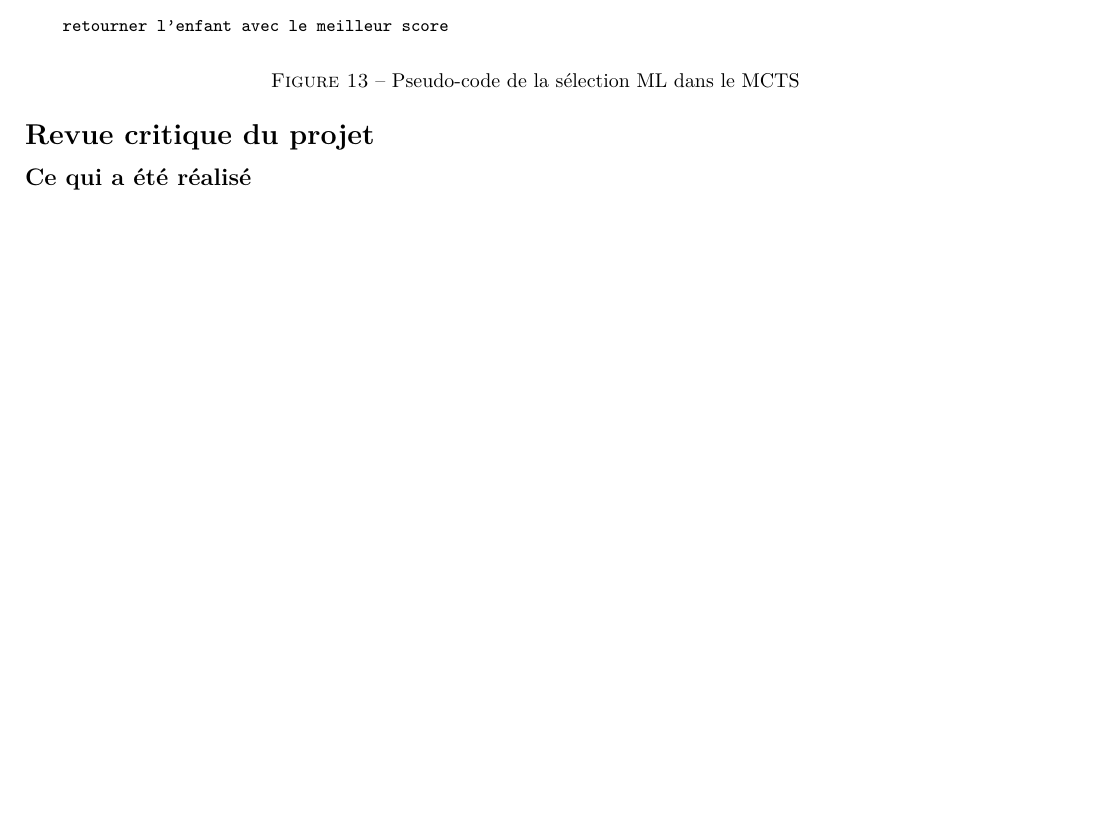
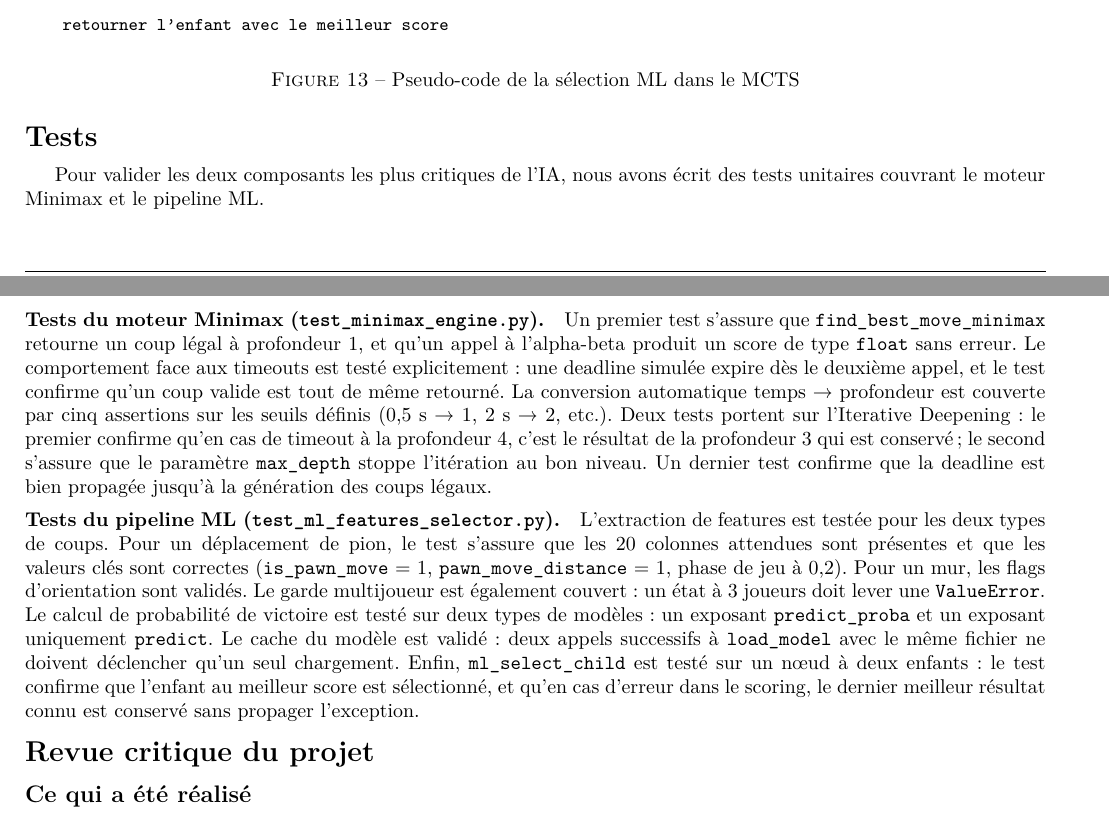
Before and after one commit to kousay-amara/quoridor-python, a LaTeX document (pdp/02-final/report.tex): part of page 14 of 17 before the commit and two parts of pages 14 and 15 of 17 after it, the two joined at a grey line, cut so that both start at the same text, the shorter picture padded with empty space. Compiled offline with pdfLaTeX.

Commit message:
ajout explication test

```diff
--- a/pdp/02-final/report.tex
+++ b/pdp/02-final/report.tex
@@ -1141,6 +1141,39 @@ fonction ml_select_child(noeud_parent):
 \label{fig:ml-select-pseudocode}
 \end{figure}
 
+\section*{Tests}
+
+Pour valider les deux composants les plus critiques de l'IA, nous avons écrit
+des tests unitaires couvrant le moteur Minimax et le pipeline ML.
+
+\paragraph{Tests du moteur Minimax (\texttt{test\_minimax\_engine.py}).}
+Un premier test s'assure que \texttt{find\_best\_move\_minimax} retourne un
+coup légal à profondeur~1, et qu'un appel à l'alpha-beta produit un score de
+type \texttt{float} sans erreur. Le comportement face aux timeouts est testé
+explicitement~: une deadline simulée expire dès le deuxième appel, et le test
+confirme qu'un coup valide est tout de même retourné. La conversion automatique
+temps~→~profondeur est couverte par cinq assertions sur les seuils définis
+(0,5~s~→~1, 2~s~→~2, etc.). Deux tests portent sur l'Iterative Deepening~:
+le premier confirme qu'en cas de timeout à la profondeur~4, c'est le résultat
+de la profondeur~3 qui est conservé~; le second s'assure que le paramètre
+\texttt{max\_depth} stoppe l'itération au bon niveau. Un dernier test confirme
+que la deadline est bien propagée jusqu'à la génération des coups légaux.
+
+\paragraph{Tests du pipeline ML (\texttt{test\_ml\_features\_selector.py}).}
+L'extraction de features est testée pour les deux types de coups. Pour un
+déplacement de pion, le test s'assure que les 20 colonnes attendues sont
+présentes et que les valeurs clés sont correctes (\texttt{is\_pawn\_move}~=~1,
+\texttt{pawn\_move\_distance}~=~1, phase de jeu à 0,2). Pour un mur, les flags
+d'orientation sont validés. Le garde multijoueur est également couvert~: un
+état à 3 joueurs doit lever une \texttt{ValueError}. Le calcul de probabilité
+de victoire est testé sur deux types de modèles~: un exposant \texttt{predict\_proba}
+et un exposant uniquement \texttt{predict}. Le cache du modèle est validé~:
+deux appels successifs à \texttt{load\_model} avec le même fichier ne doivent
+déclencher qu'un seul chargement. Enfin, \texttt{ml\_select\_child} est testé
+sur un nœud à deux enfants~: le test confirme que l'enfant au meilleur score
+est sélectionné, et qu'en cas d'erreur dans le scoring, le dernier meilleur
+résultat connu est conservé sans propager l'exception.
+
 \section*{Revue critique du projet}
 
 \subsection*{Ce qui a été réalisé}
```
Also changed, not shown: pdp/02-final/report.pdf.
